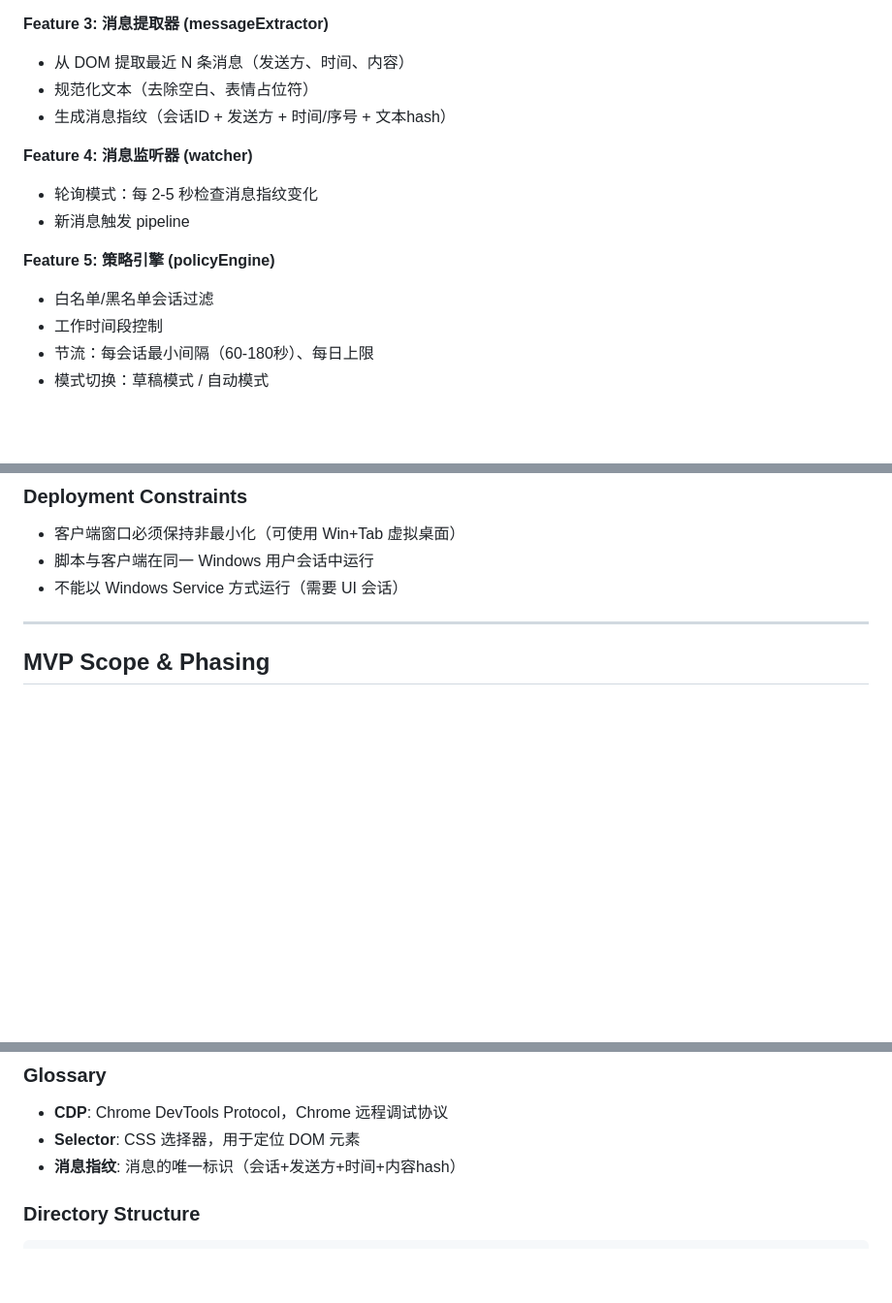
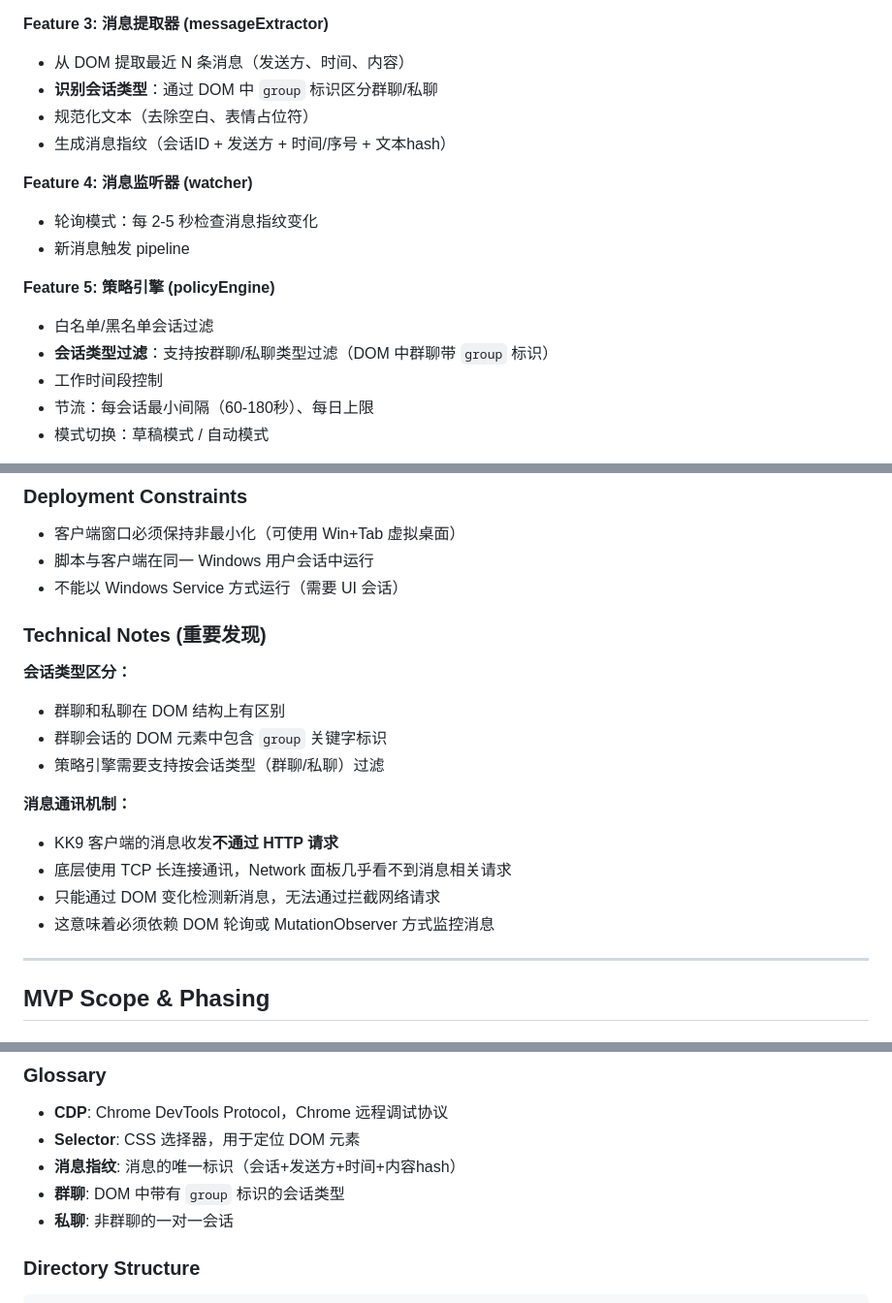
Before and after one commit to dnslin/kairo, a Markdown page: docs/kkbot-prd.md, 3 parts joined by grey strips. Shown at 97% size. Rendered like a GitHub page; blank space fills up the shorter version.

Commit message:
docs: 补充群聊/私聊区分和TCP通讯机制说明
- 新增 Technical Notes 章节记录关键技术发现

- 消息提取器增加会话类型识别

- 策略引擎增加 sessionTypes 过滤配置

- 术语表增加群聊/私聊定义

```diff
--- a/docs/kkbot-prd.md
+++ b/docs/kkbot-prd.md
@@ -146,6 +146,7 @@ KKBot 是一个基于 CDP（Chrome DevTools Protocol）的外挂式自动回复
 **Feature 3: 消息提取器 (messageExtractor)**
 
 - 从 DOM 提取最近 N 条消息（发送方、时间、内容）
+- **识别会话类型**：通过 DOM 中 `group` 标识区分群聊/私聊
 - 规范化文本（去除空白、表情占位符）
 - 生成消息指纹（会话ID + 发送方 + 时间/序号 + 文本hash）
 
@@ -157,6 +158,7 @@ KKBot 是一个基于 CDP（Chrome DevTools Protocol）的外挂式自动回复
 **Feature 5: 策略引擎 (policyEngine)**
 
 - 白名单/黑名单会话过滤
+- **会话类型过滤**：支持按群聊/私聊类型过滤（DOM 中群聊带 `group` 标识）
 - 工作时间段控制
 - 节流：每会话最小间隔（60-180秒）、每日上限
 - 模式切换：草稿模式 / 自动模式
@@ -234,6 +236,19 @@ KKBot 是一个基于 CDP（Chrome DevTools Protocol）的外挂式自动回复
 - 脚本与客户端在同一 Windows 用户会话中运行
 - 不能以 Windows Service 方式运行（需要 UI 会话）
 
+### Technical Notes (重要发现)
+
+**会话类型区分：**
+- 群聊和私聊在 DOM 结构上有区别
+- 群聊会话的 DOM 元素中包含 `group` 关键字标识
+- 策略引擎需要支持按会话类型（群聊/私聊）过滤
+
+**消息通讯机制：**
+- KK9 客户端的消息收发**不通过 HTTP 请求**
+- 底层使用 TCP 长连接通讯，Network 面板几乎看不到消息相关请求
+- 只能通过 DOM 变化检测新消息，无法通过拦截网络请求
+- 这意味着必须依赖 DOM 轮询或 MutationObserver 方式监控消息
+
 ---
 
 ## MVP Scope & Phasing
@@ -305,6 +320,8 @@ KKBot 是一个基于 CDP（Chrome DevTools Protocol）的外挂式自动回复
 - **CDP**: Chrome DevTools Protocol，Chrome 远程调试协议
 - **Selector**: CSS 选择器，用于定位 DOM 元素
 - **消息指纹**: 消息的唯一标识（会话+发送方+时间+内容hash）
+- **群聊**: DOM 中带有 `group` 标识的会话类型
+- **私聊**: 非群聊的一对一会话
 
 ### Directory Structure
 
```
Also changed, not shown: other parts of docs/kkbot-prd.md (+1 -0 lines).
